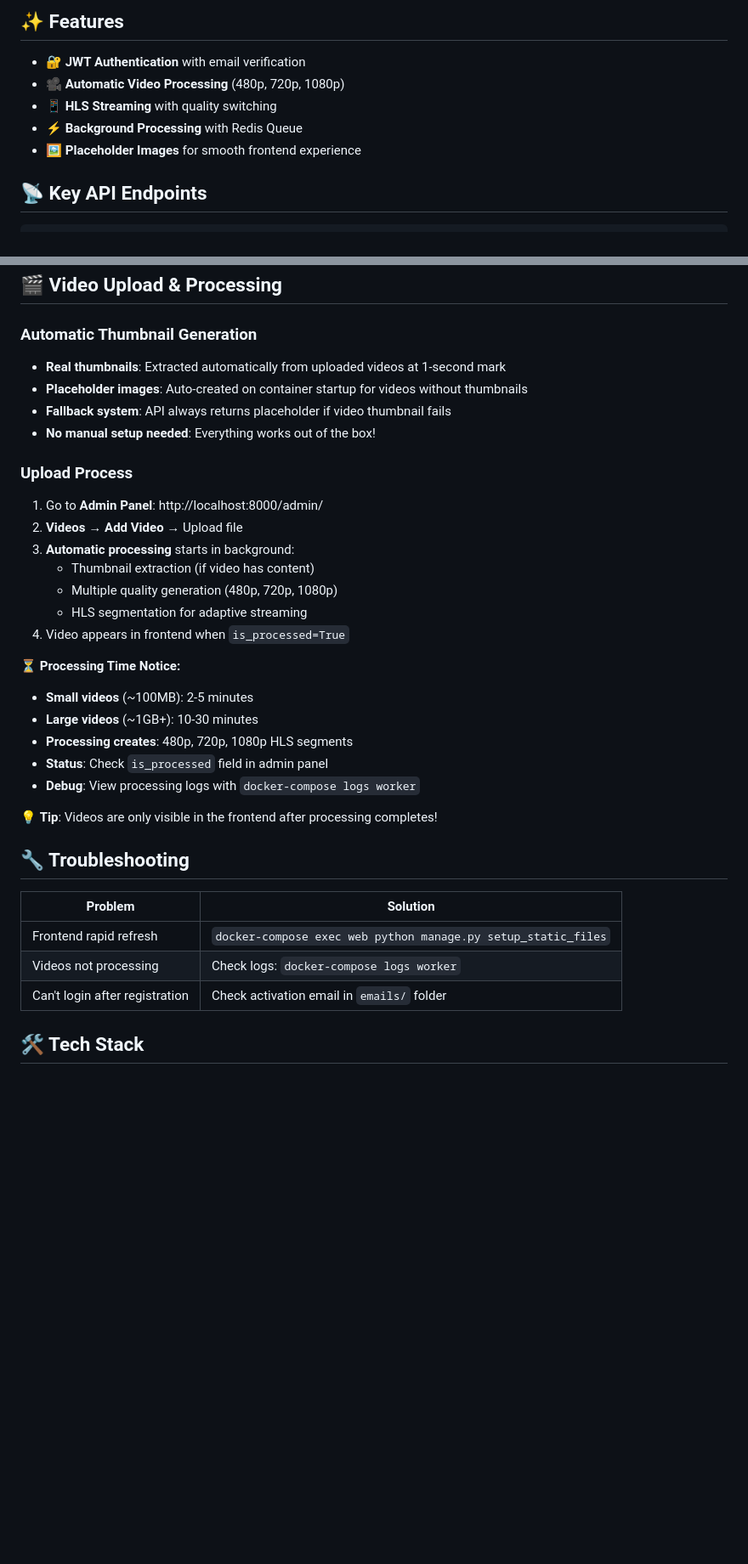
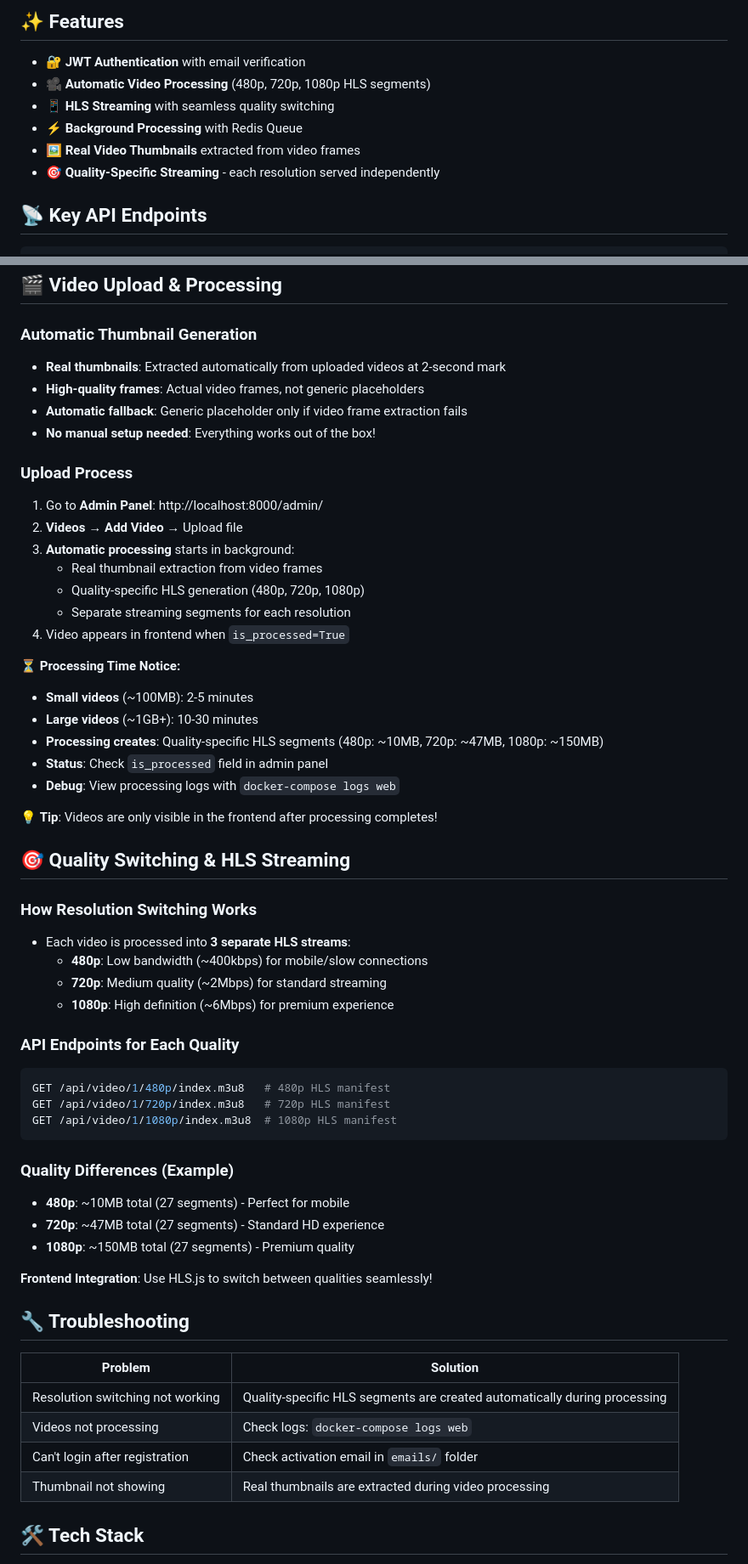
Before and after one commit to CenkKorkmaz92/videoflix, a Markdown page: README.md, 2 parts joined by grey strips. Shown at 85% size. Rendered like a GitHub page; blank space fills up the shorter version.

````diff
--- a/README.md
+++ b/README.md
@@ -25,10 +25,11 @@ A modern Django REST API for video streaming with JWT authentication, email veri
 ## ✨ Features
 
 - 🔐 **JWT Authentication** with email verification
-- 🎥 **Automatic Video Processing** (480p, 720p, 1080p)
-- 📱 **HLS Streaming** with quality switching
+- 🎥 **Automatic Video Processing** (480p, 720p, 1080p HLS segments)
+- 📱 **HLS Streaming** with seamless quality switching
 - ⚡ **Background Processing** with Redis Queue
-- 🖼️ **Placeholder Images** for smooth frontend experience
+- 🖼️ **Real Video Thumbnails** extracted from video frames
+- 🎯 **Quality-Specific Streaming** - each resolution served independently
 
 ## 📡 Key API Endpoints
 
@@ -47,36 +48,59 @@ GET  /api/video/<id>/<resolution>/index.m3u8  # HLS streaming
 ## 🎬 Video Upload & Processing
 
 ### Automatic Thumbnail Generation
-- **Real thumbnails**: Extracted automatically from uploaded videos at 1-second mark
-- **Placeholder images**: Auto-created on container startup for videos without thumbnails
-- **Fallback system**: API always returns placeholder if video thumbnail fails
+- **Real thumbnails**: Extracted automatically from uploaded videos at 2-second mark
+- **High-quality frames**: Actual video frames, not generic placeholders
+- **Automatic fallback**: Generic placeholder only if video frame extraction fails
 - **No manual setup needed**: Everything works out of the box!
 
 ### Upload Process
 1. Go to **Admin Panel**: http://localhost:8000/admin/
 2. **Videos** → **Add Video** → Upload file
 3. **Automatic processing** starts in background:
-   - Thumbnail extraction (if video has content)
-   - Multiple quality generation (480p, 720p, 1080p)
-   - HLS segmentation for adaptive streaming
+   - Real thumbnail extraction from video frames
+   - Quality-specific HLS generation (480p, 720p, 1080p)
+   - Separate streaming segments for each resolution
 4. Video appears in frontend when `is_processed=True`
 
 ⏳ **Processing Time Notice:**
 - **Small videos** (~100MB): 2-5 minutes
 - **Large videos** (~1GB+): 10-30 minutes
-- **Processing creates**: 480p, 720p, 1080p HLS segments
+- **Processing creates**: Quality-specific HLS segments (480p: ~10MB, 720p: ~47MB, 1080p: ~150MB)
 - **Status**: Check `is_processed` field in admin panel
-- **Debug**: View processing logs with `docker-compose logs worker`
+- **Debug**: View processing logs with `docker-compose logs web`
 
 💡 **Tip**: Videos are only visible in the frontend after processing completes!
+
+## 🎯 Quality Switching & HLS Streaming
+
+### How Resolution Switching Works
+- Each video is processed into **3 separate HLS streams**:
+  - **480p**: Low bandwidth (~400kbps) for mobile/slow connections
+  - **720p**: Medium quality (~2Mbps) for standard streaming
+  - **1080p**: High definition (~6Mbps) for premium experience
+
+### API Endpoints for Each Quality
+```bash
+GET /api/video/1/480p/index.m3u8   # 480p HLS manifest
+GET /api/video/1/720p/index.m3u8   # 720p HLS manifest
+GET /api/video/1/1080p/index.m3u8  # 1080p HLS manifest
+```
+
+### Quality Differences (Example)
+- **480p**: ~10MB total (27 segments) - Perfect for mobile
+- **720p**: ~47MB total (27 segments) - Standard HD experience
+- **1080p**: ~150MB total (27 segments) - Premium quality
+
+**Frontend Integration**: Use HLS.js to switch between qualities seamlessly!
 
 ## 🔧 Troubleshooting
 
 | Problem | Solution |
 |---------|----------|
-| Frontend rapid refresh | `docker-compose exec web python manage.py setup_static_files` |
-| Videos not processing | Check logs: `docker-compose logs worker` |
+| Resolution switching not working | Quality-specific HLS segments are created automatically during processing |
+| Videos not processing | Check logs: `docker-compose logs web` |
 | Can't login after registration | Check activation email in `emails/` folder |
+| Thumbnail not showing | Real thumbnails are extracted during video processing |
 
 ## 🛠️ Tech Stack
 
````
